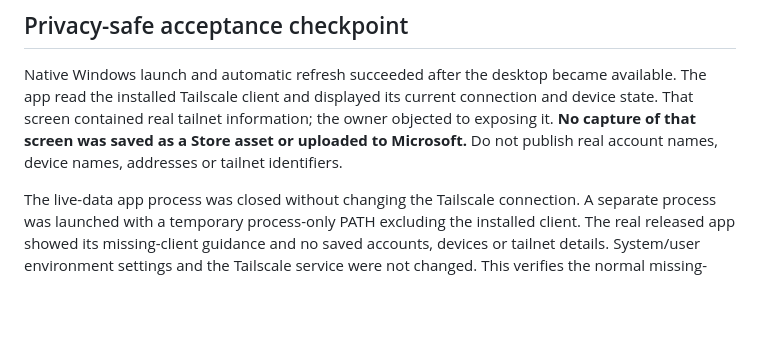
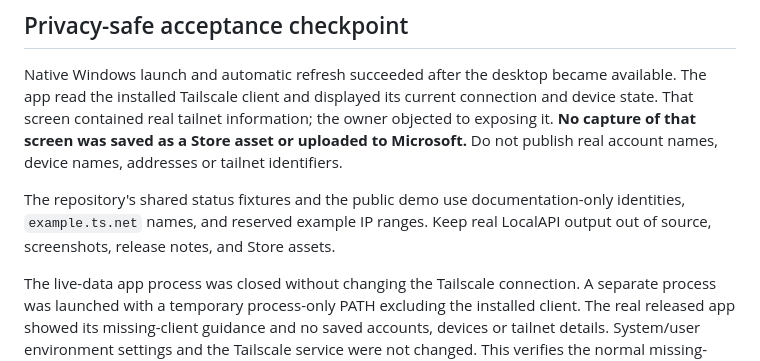
Before and after one commit to shreyam1008/tailScout, a Markdown page: docs/microsoft-store.md, the part around the change. GitHub-like rendering; blank space fills up the shorter version.

Commit message:
docs: document synthetic TailScout fixtures

```diff
--- a/docs/microsoft-store.md
+++ b/docs/microsoft-store.md
@@ -5,6 +5,10 @@
 ## Privacy-safe acceptance checkpoint
 
 Native Windows launch and automatic refresh succeeded after the desktop became available. The app read the installed Tailscale client and displayed its current connection and device state. That screen contained real tailnet information; the owner objected to exposing it. **No capture of that screen was saved as a Store asset or uploaded to Microsoft.** Do not publish real account names, device names, addresses or tailnet identifiers.
+
+The repository's shared status fixtures and the public demo use documentation-only
+identities, `example.ts.net` names, and reserved example IP ranges. Keep real
+LocalAPI output out of source, screenshots, release notes, and Store assets.
 
 The live-data app process was closed without changing the Tailscale connection. A separate process was launched with a temporary process-only PATH excluding the installed client. The real released app showed its missing-client guidance and no saved accounts, devices or tailnet details. System/user environment settings and the Tailscale service were not changed. This verifies the normal missing-client state; an invalid explicit binary override is a separate path and did not show the same guidance.
 
```
